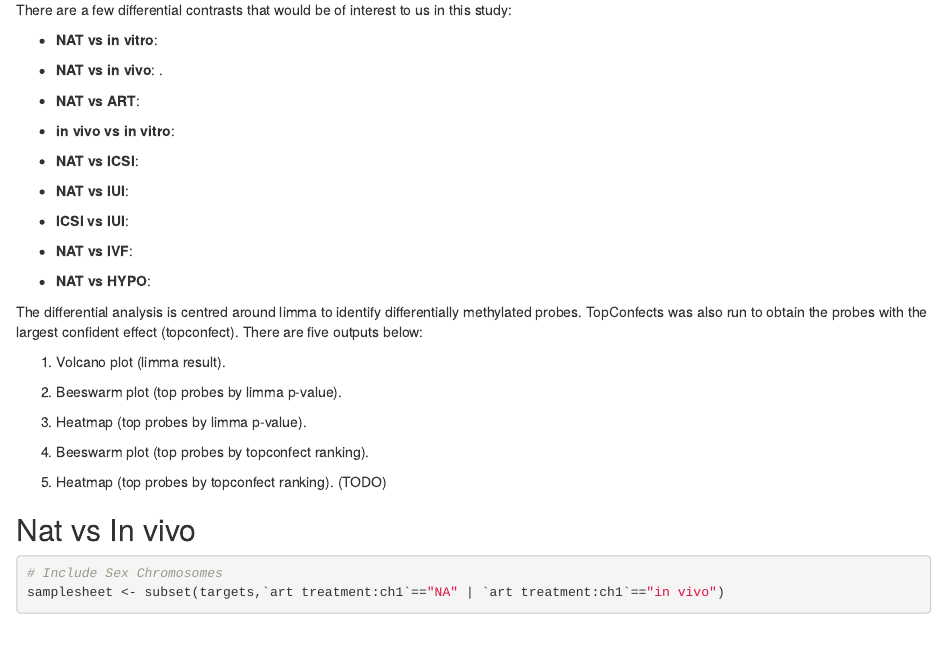
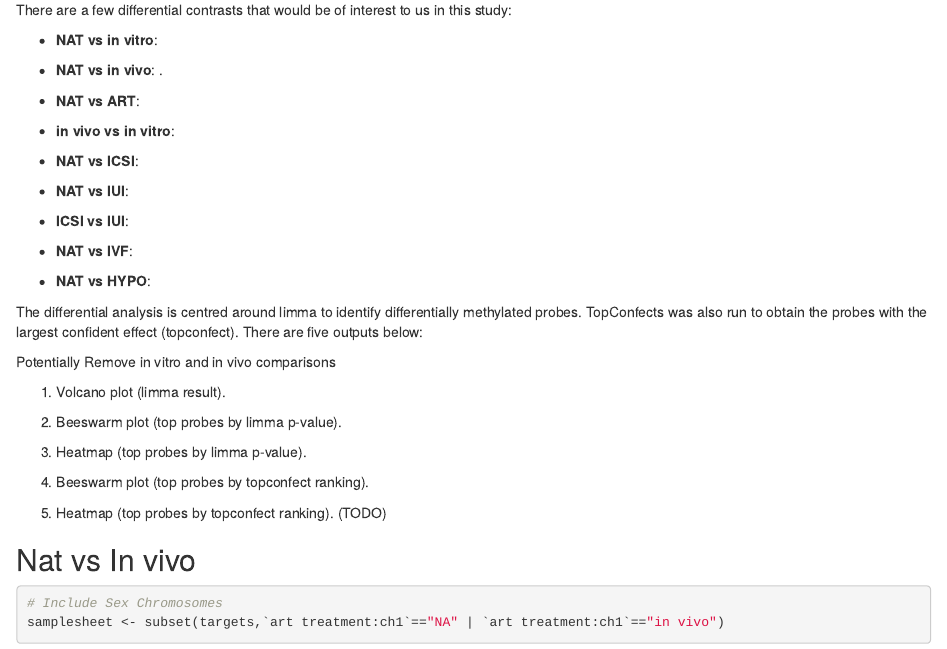
Before and after one commit to markziemann/ART_methylation, an R Markdown document (Choufani2019.Rmd): the page in a window 1100 px wide, from 11910 px down. Rendered offline with R 4.5, knitr and Pandoc, with nearby package versions; some code elsewhere in the file could not run offline.

Commit message:
Updated Differentials

```diff
--- a/Choufani2019.Rmd
+++ b/Choufani2019.Rmd
@@ -268,6 +268,8 @@ There are a few differential contrasts that would be of interest to us in this s
 The differential analysis is centred around limma to identify differentially methylated probes.
 TopConfects was also run to obtain the probes with the largest confident effect (topconfect).
 There are five outputs below:
+
+Potentially Remove in vitro and in vivo comparisons
 
 1. Volcano plot (limma result).
 
```
